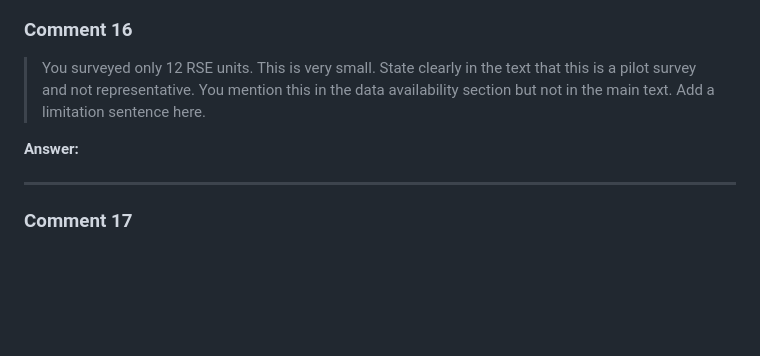
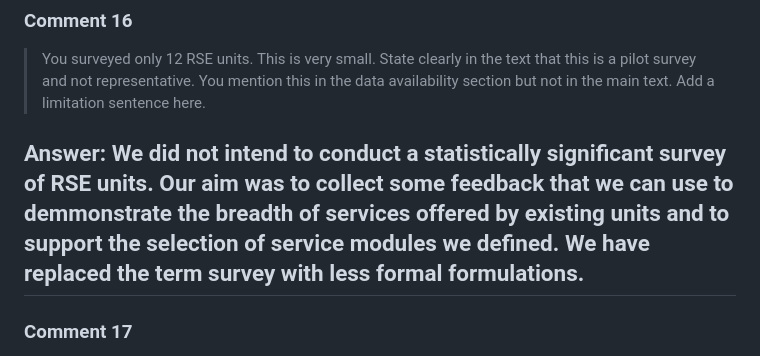
Before and after one commit to DE-RSE/2023_paper-RSE-groups, a Markdown page: review_answers/review_2_answers.md, the part around the change. GitHub-like rendering; blank space fills up the shorter version.

Commit message:
fix(#178): add response to reviewer, see #158

```diff
--- a/review_answers/review_2_answers.md
+++ b/review_answers/review_2_answers.md
@@ -125,7 +125,7 @@
 > You surveyed only 12 RSE units. This is very small. State clearly in the text that this is a pilot survey and not representative. You mention this in the data availability section but not in the main text. Add a limitation sentence here.
 
 **Answer:**
-
+We did not intend to conduct a statistically significant survey of RSE units. Our aim was to collect some feedback that we can use to demmonstrate the breadth of services offered by existing units and to support the selection of service modules we defined. We have replaced the term survey with less formal formulations.
 ---
 
 ### Comment 17
```
